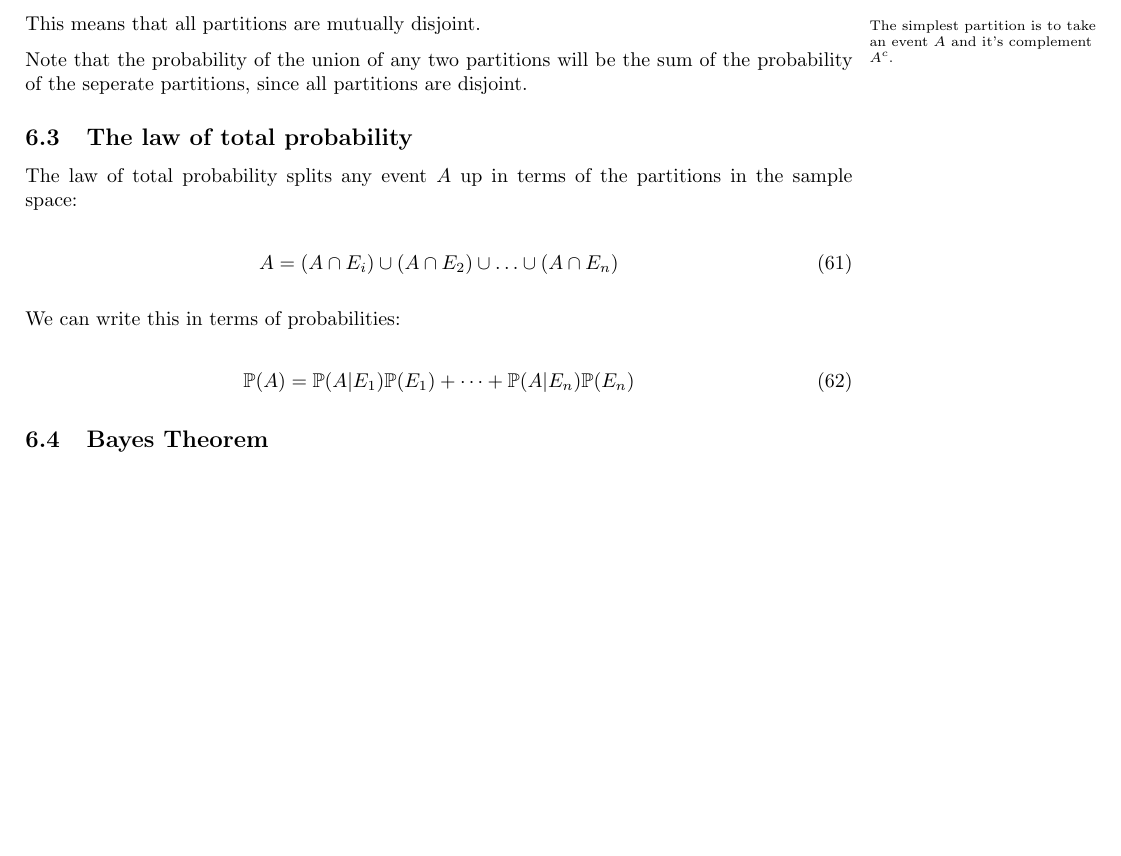
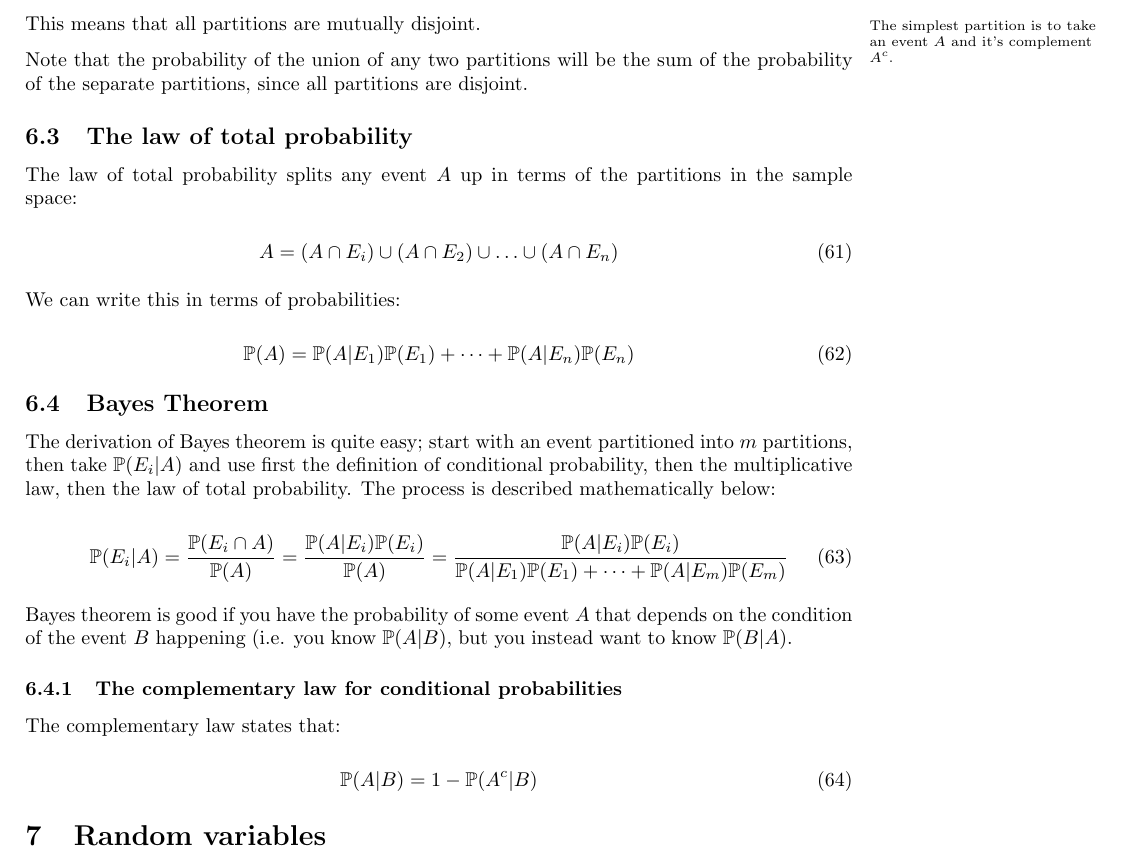
Before and after one commit to Todd-Davies/first-year-notes, a LaTeX document (COMP11120/notes.tex, which reads COMP11120/content.tex): part of page 17 of 17, cut so that both start at the same text, the shorter picture padded with empty space. Compiled offline with pdfLaTeX.

Commit message:
Finished a section on Bayes Theorem

```diff
--- a/COMP11120/content.tex
+++ b/COMP11120/content.tex
@@ -1068,7 +1068,7 @@ This means that all partitions are mutually disjoint.
 $A^c$.}
 
 Note that the probability of the union of any two partitions will be the sum of
-the probability of the seperate partitions, since all partitions are disjoint.
+the probability of the separate partitions, since all partitions are disjoint.
 
 \subsection{The law of total probability}
 
@@ -1086,3 +1086,26 @@ We can write this in terms of probabilities:
 \end{dmath}
 
 \subsection{Bayes Theorem}
+
+The derivation of Bayes theorem is quite easy; start with an event partitioned
+into $m$ partitions, then take $\mathbb{P}(E_i|A)$ and use first the definition
+of conditional probability, then the multiplicative law, then the law of total
+probability. The process is described mathematically below:
+
+\begin{dmath}
+	\mathbb{P}(E_i|A) = \frac{\mathbb{P}(E_i \cap A)}{\mathbb{P}(A)} = \frac{\mathbb{P}(A|E_i)\mathbb{P}(E_i)}{\mathbb{P}(A)} = \frac{\mathbb{P}(A|E_i)\mathbb{P}(E_i)}{\mathbb{P}(A|E_1)\mathbb{P}(E_1) + \dots + \mathbb{P}(A|E_m)\mathbb{P}(E_m)}
+\end{dmath}
+
+Bayes theorem is good if you have the probability of some event $A$ that depends
+on the condition of the event $B$ happening (i.e. you know $\mathbb{P}(A|B)$,
+but you instead want to know $\mathbb{P}(B|A)$.
+
+\subsubsection{The complementary law for conditional probabilities}
+
+The complementary law states that:
+
+\begin{dmath}
+	\mathbb{P}(A|B) = 1 - \mathbb{P}(A^c|B)
+\end{dmath}
+
+\section{Random variables}
```
Also changed, not shown: COMP11120/kindle.pdf, COMP11120/notes.pdf.
